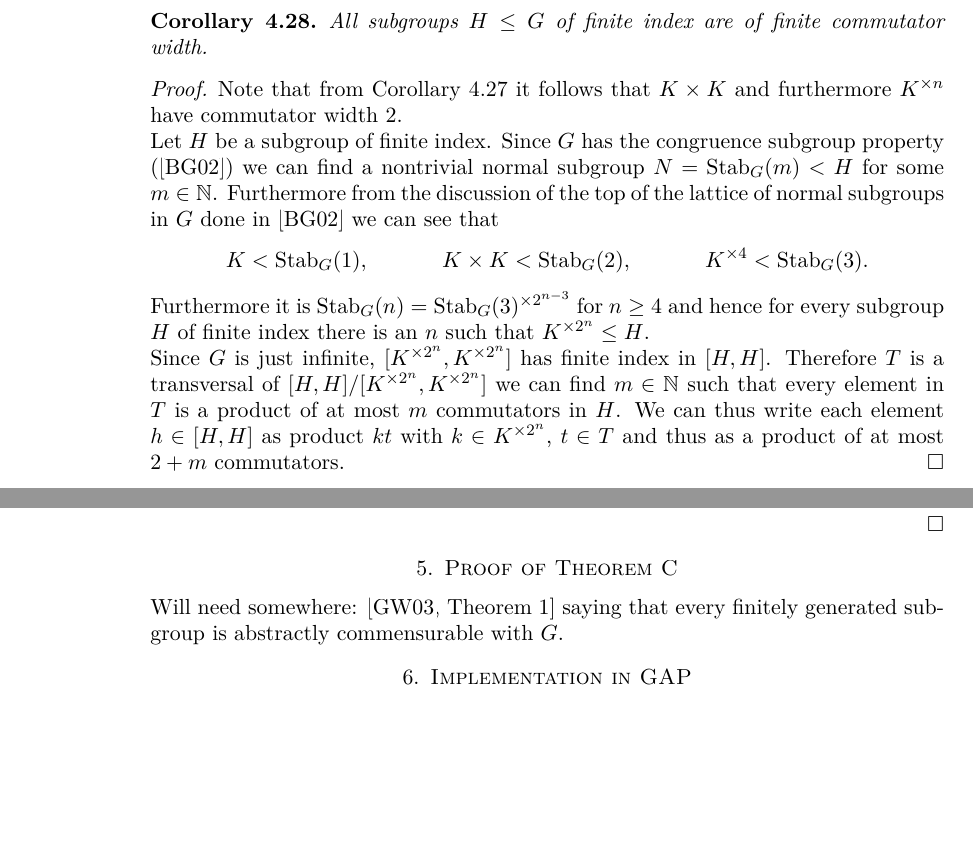
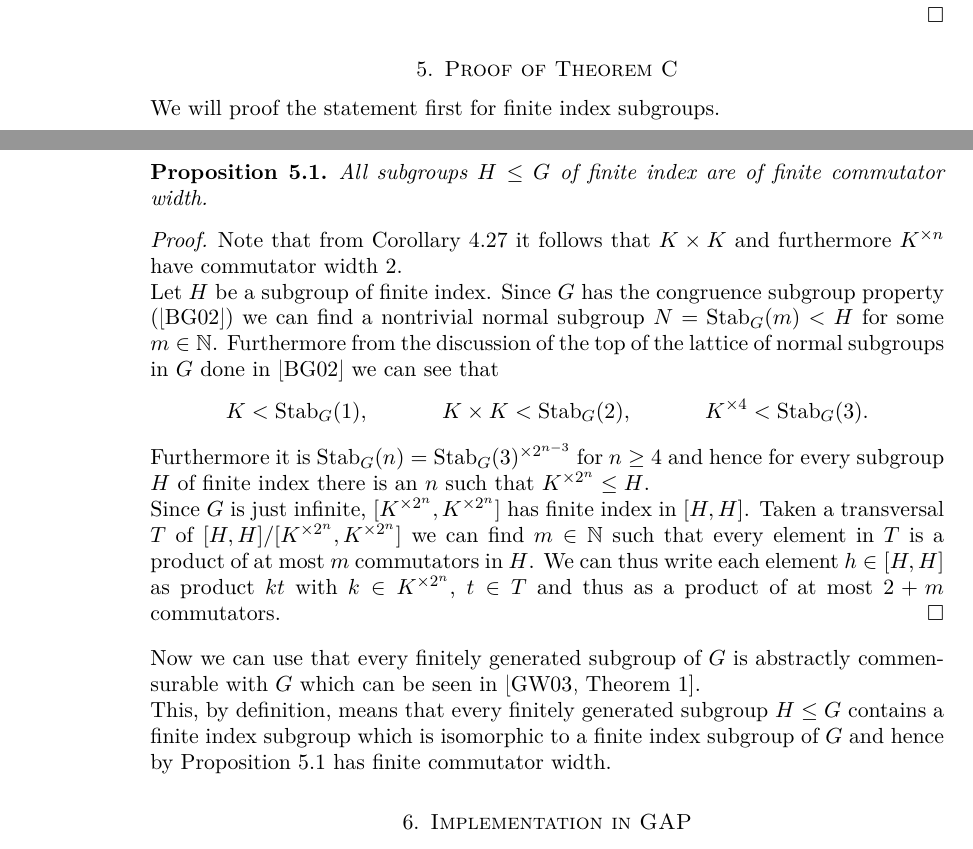
Before and after one commit to ThGroth/gap-equations, a LaTeX paper (CommutatorWidthGrigorchuk.tex): two parts of pages 14 and 17 of 20 before the commit and two parts of pages 16 and 17 of 20 after it, joined at a grey line, cut so that both start at the same text, the shorter picture padded with empty space. Compiled offline with pdfLaTeX.

Commit message:
Moved section for proof of thm C

```diff
--- a/CommutatorWidthGrigorchuk.tex
+++ b/CommutatorWidthGrigorchuk.tex
@@ -997,33 +997,7 @@ So together with Lemma~\ref{lem:existsGoodGammaForRed4} this proves the first pa
 
  The previous check is implemented in the GAP function \gapinline{verifyCorollaryFiniteCWK}.
 \end{proof}
-% \begin{cor}
-%  All normal subgroups $H\normal G$ are of finite commutator width.
-% \end{cor}
-\begin{cor}
-  All subgroups $H \leq G$ of finite index are of finite commutator width.
-\end{cor}
 
-\begin{proof}
- Note that from Corollary~\ref{cor:KhasCW2} it follows that $K\times K$ and furthermore
- $K^{\times n}$ have commutator width $2$.
-
- Let $H$ be a subgroup of finite index. Since $G$ has the congruence subgroup property
- (\cite{Bartholdi:parabolicSubgroups}) we can find a nontrivial normal subgroup $N=\Stab_G(m)<H$
- for some $m\in\NN$. Furthermore from the discussion of the top of the lattice of normal subgroups
- in $G$ done in \cite{Bartholdi:parabolicSubgroups} we can see that
- \begin{align*}
-  K&<\Stab_G(1), & K\times K&<\Stab_G(2), & K^{\times 4}&<\Stab_G(3).
- \end{align*}
- Furthermore it is $\Stab_G(n)=\Stab_G(3)^{\times 2^{n-3}}$ for $n\geq 4$ and hence for every
- subgroup $H$ of finite index there is an $n$ such that $K^{\times 2^n}\leq H$.
-
-  Since $G$ is just infinite, $[K^{\times2^n},K^{\times2^n}]$ has finite index in $[H,H]$.
-  Therefore $T$ is a transversal of $\RNK{[H,H]}{[K^{\times2^n},K^{\times2^n}]}$ we can find
-  $m\in \NN$ such that every element in $T$ is a product of at most $m$ commutators in $H$.
-  We can thus write each element $h\in [H,H]$ as product $kt$ with $k\in K^{\times 2^n}$,
-  $t\in T$ and thus as a product of at most $2+m$ commutators.
-\end{proof}
 \subsection{Not every element is a commutator}
 The procedure used to prove that every element is a product of two commutators
 can not be used to prove that every element is a
@@ -1142,12 +1116,42 @@ the properties of the branch structure it is true that $\pair{(cag)^\pi,(ac)^\pi
 % \end{lem}
 
 \section{Proof of Theorem~\ref{thm:subgroups}}
-Will need somewhere:
-\cite[Theorem~1]{Grigorchuk-Wilson:Commensurability} saying that every
-finitely generated subgroup is abstractly commensurable with $G$.
+We will proof the statement first for finite index subgroups.
+\begin{pro}\label{pro:f.i.subgroupsFiniteCW}
+  All subgroups $H \leq G$ of finite index are of finite commutator width.
+\end{pro}
+\begin{proof}
+ Note that from Corollary~\ref{cor:KhasCW2} it follows that $K\times K$ and furthermore
+ $K^{\times n}$ have commutator width $2$.
 
+ Let $H$ be a subgroup of finite index. Since $G$ has the congruence subgroup property
+ (\cite{Bartholdi:parabolicSubgroups}) we can find a nontrivial normal subgroup $N=\Stab_G(m)<H$
+ for some $m\in\NN$. Furthermore from the discussion of the top of the lattice of normal subgroups
+ in $G$ done in \cite{Bartholdi:parabolicSubgroups} we can see that
+ \begin{align*}
+  K&<\Stab_G(1), & K\times K&<\Stab_G(2), & K^{\times 4}&<\Stab_G(3).
+ \end{align*}
+ Furthermore it is $\Stab_G(n)=\Stab_G(3)^{\times 2^{n-3}}$ for $n\geq 4$ and hence for every
+ subgroup $H$ of finite index there is an $n$ such that $K^{\times 2^n}\leq H$.
 
+  Since $G$ is just infinite, $[K^{\times2^n},K^{\times2^n}]$ has finite index in $[H,H]$.
+  Taken a transversal $T$ of $\RNK{[H,H]}{[K^{\times2^n},K^{\times2^n}]}$ we can find
+  $m\in \NN$ such that every element in $T$ is a product of at most $m$ commutators in $H$.
+  We can thus write each element $h\in [H,H]$ as product $kt$ with $k\in K^{\times 2^n}$,
+  $t\in T$ and thus as a product of at most $2+m$ commutators.
+\end{proof}
+Now we can use that every finitely generated subgroup of $G$ is
+abstractly commensurable with $G$ which can be seen in
+\cite[Theorem~1]{Grigorchuk-Wilson:Commensurability}.
 
+This, by definition, means that every finitely generated subgroup $H\leq G$
+contains a finite index subgroup which is isomorphic to a finite index subgroup
+of $G$ and hence by Proposition~\ref{pro:f.i.subgroupsFiniteCW} has finite
+commutator width.
+
+%TODO:
+%Expand this:
+%There can't be a result for arbitrary subgroups, because the restricted product of all finite groups.
 \section{Implementation in GAP}
 \subsection{Usage of the attached files}
 In the main directory of the archive you can type the command \gapinline{gap verify.g} and
```
Also changed, not shown: CommutatorWidthGrigorchuk.tex (2 more changed lines).
